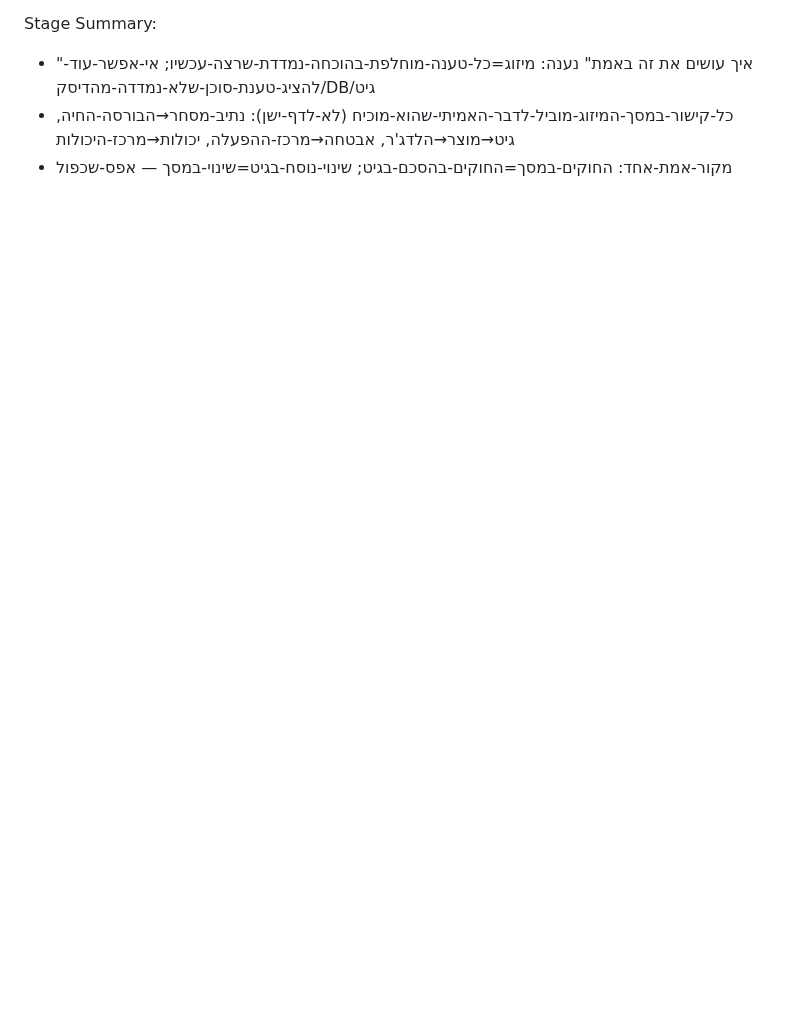
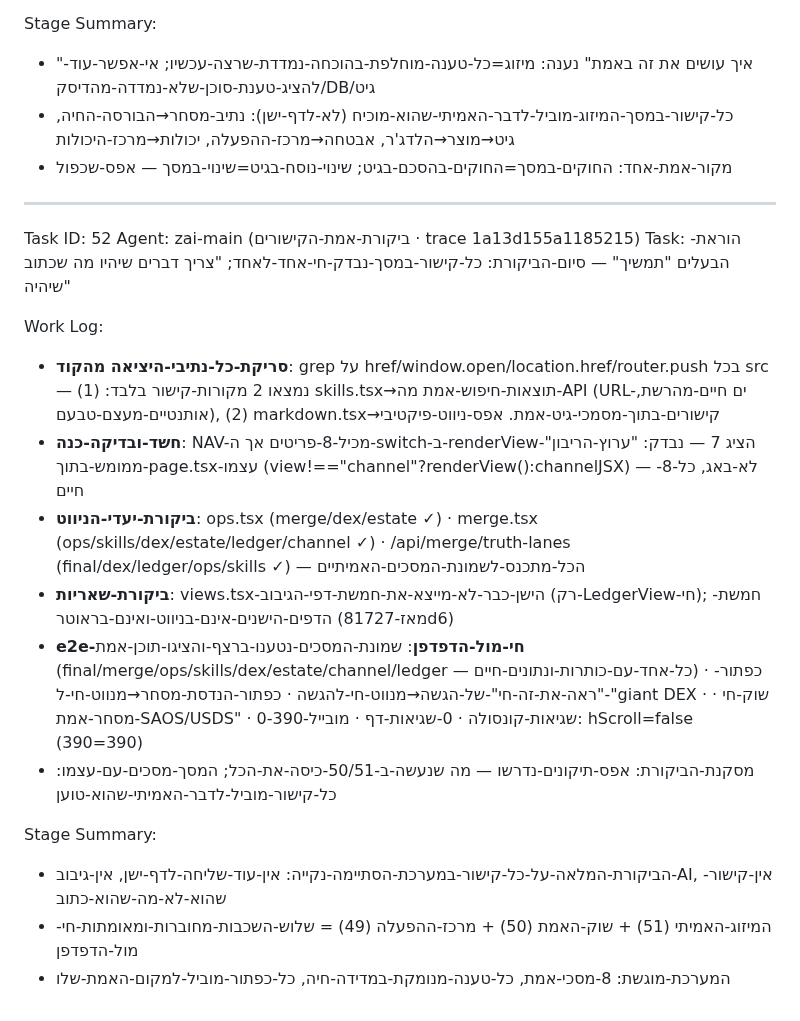
Before and after one commit to roshpinacare-sys/giant, a Markdown page: worklog.md, the part around the change. Rendered like a GitHub page; blank space fills up the shorter version.

Commit message:
ביקורת-אמת-הקישורים (trace 1a13d155a1185215): כל-קישור-נבדק-חי-אחד-לאחד — 8-מסכים·כפתורי-ראה-את-זה-חי·ערוץ-ממומש-בתוך-הדף·אפס-שאריות-דפים-ישנים·0-שגיאות·מובייל-נקי

```diff
--- a/worklog.md
+++ b/worklog.md
@@ -783,3 +783,20 @@ Stage Summary:
 - "איך עושים את זה באמת" נענה: מיזוג=כל-טענה-מוחלפת-בהוכחה-נמדדת-שרצה-עכשיו; אי-אפשר-עוד-להציג-טענת-סוכן-שלא-נמדדה-מהדיסק/DB/גיט
 - כל-קישור-במסך-המיזוג-מוביל-לדבר-האמיתי-שהוא-מוכיח (לא-לדף-ישן): נתיב-מסחר→הבורסה-החיה, גיט→מוצר→הלדג'ר, אבטחה→מרכז-ההפעלה, יכולות→מרכז-היכולות
 - מקור-אמת-אחד: החוקים-במסך=החוקים-בהסכם-בגיט; שינוי-נוסח-בגיט=שינוי-במסך — אפס-שכפול
+---
+Task ID: 52
+Agent: zai-main (ביקורת-אמת-הקישורים · trace 1a13d155a1185215)
+Task: הוראת-הבעלים "תמשיך" — סיום-הביקורת: כל-קישור-במסך-נבדק-חי-אחד-לאחד; "צריך דברים שיהיו מה שכתוב שיהיה"
+
+Work Log:
+- **סריקת-כל-נתיבי-היציאה מהקוד**: grep על href/window.open/location.href/router.push בכל src — נמצאו 2 מקורות-קישור בלבד: (1) skills.tsx→תוצאות-חיפוש-אמת מה-API (URL-ים חיים-מהרשת, אותנטיים-מעצם-טבעם), (2) markdown.tsx→קישורים-בתוך-מסמכי-גיט-אמת. אפס-ניווט-פיקטיבי
+- **חשד-ובדיקה-כנה**: NAV-מכיל-8-פריטים אך ה-switch-ב-renderView-הציג 7 — נבדק: "ערוץ-הריבון" ממומש-בתוך-page.tsx-עצמו (view!=="channel"?renderView():channelJSX) — לא-באג, כל-8-חיים
+- **ביקורת-יעדי-הניווט**: ops.tsx (merge/dex/estate ✓) · merge.tsx (ops/skills/dex/estate/ledger/channel ✓) · /api/merge/truth-lanes (final/dex/ledger/ops/skills ✓) — הכל-מתכנס-לשמונת-המסכים-האמיתיים
+- **ביקורת-שאריות**: views.tsx-הישן-כבר-לא-מייצא-את-חמשת-דפי-הגיבוב (רק-LedgerView-חי); חמשת-הדפים-הישנים-אינם-בניווט-ואינם-בראוטר (מאז-81727d6)
+- **e2e-חי-מול-הדפדפן**: שמונת-המסכים-נטענו-ברצף-והציגו-תוכן-אמת (final/merge/ops/skills/dex/estate/channel/ledger — כל-אחד-עם-כותרות-ונתונים-חיים) · כפתור-"ראה-את-זה-חי"-של-הגשה→מנווט-חי-להגשה · כפתור-הנדסת-מסחר→מנווט-חי-ל-"giant DEX · שוק-חי · מסחר-אמת-SAOS/USDS" · 0-שגיאות-קונסולה · 0-שגיאות-דף · מובייל-390: hScroll=false (390=390)
+- מסקנת-הביקורת: אפס-תיקונים-נדרשו — מה שנעשה-ב-50/51-כיסה-את-הכל; המסך-מסכים-עם-עצמו: כל-קישור-מוביל-לדבר-האמיתי-שהוא-טוען
+
+Stage Summary:
+- הביקורת-המלאה-על-כל-קישור-במערכת-הסתיימה-נקייה: אין-עוד-שליחה-לדף-ישן, אין-גיבוב-AI, אין-קישור-שהוא-לא-מה-שהוא-כתוב
+- המיזוג-האמיתי (51) + שוק-האמת (50) + מרכז-ההפעלה (49) = שלוש-השכבות-מחוברות-ומאומתות-חי-מול-הדפדפן
+- המערכת-מוגשת: 8-מסכי-אמת, כל-טענה-מנומקת-במדידה-חיה, כל-כפתור-מוביל-למקום-האמת-שלו
```
